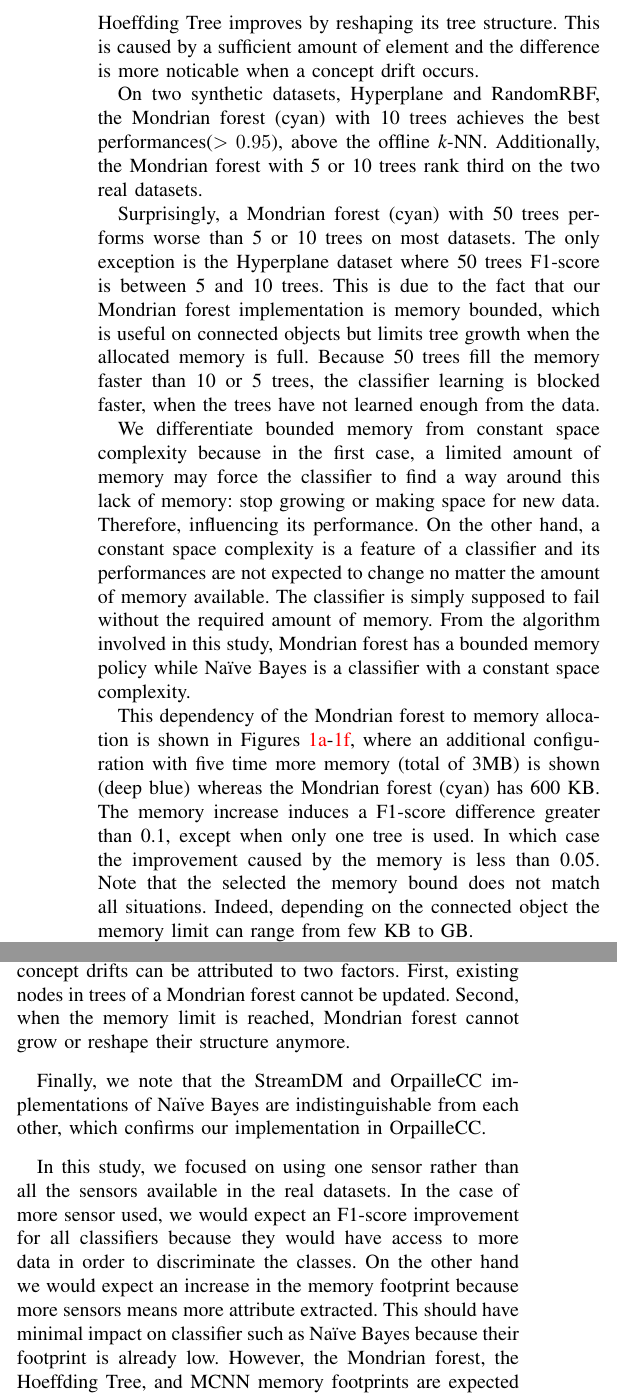
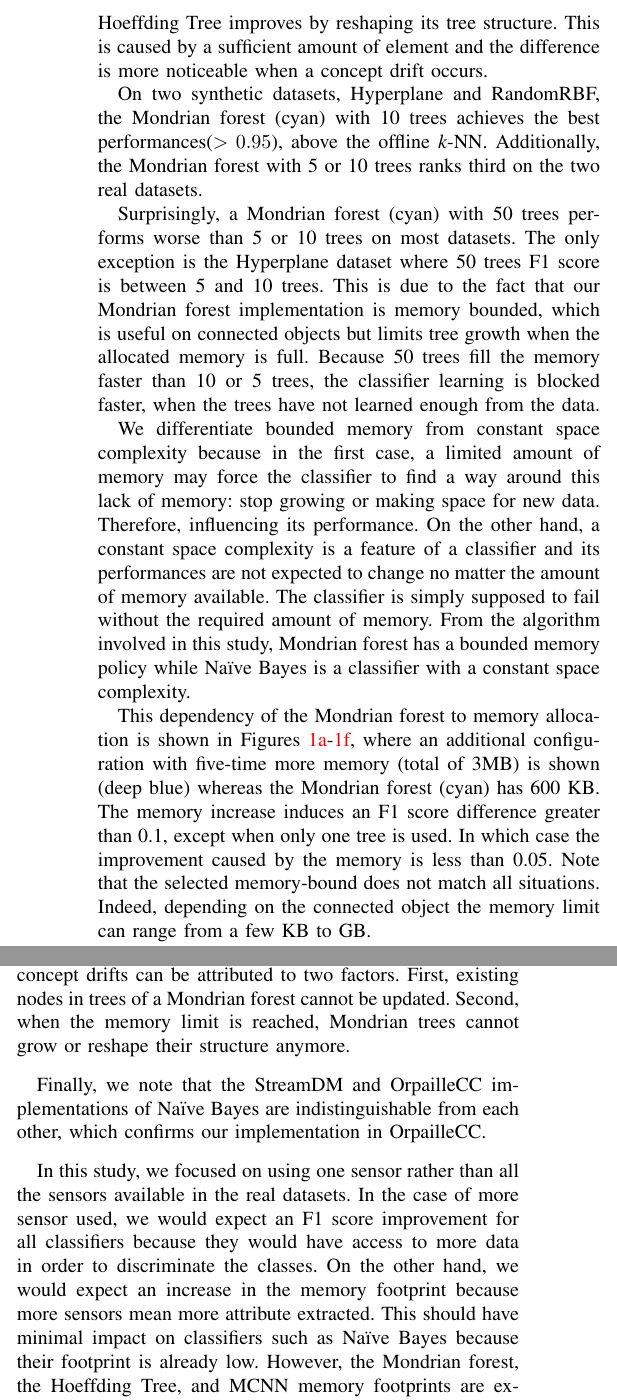
Before and after one commit to big-data-lab-team/benchmark-har-data-stream, a LaTeX paper (paper/paper.tex, which reads paper/results.tex): two parts of the columns of page 6 of 10, joined at a grey line, cut so that both start at the same text. Compiled offline with pdfLaTeX.

Commit message:
Harmonizing.

```diff
--- a/paper/paper.tex
+++ b/paper/paper.tex
@@ -39,6 +39,8 @@
 \newcommand{\recofitdataset}[0]{Recofit\xspace}
 \newcommand{\hoeffdingtree}[0]{Hoeffding Tree\xspace}
 \newcommand{\mondrianforest}[0]{Mondrian forest\xspace}
+\newcommand{\mondriantree}[0]{Mondrian tree\xspace}
+\newcommand{\mondriantrees}[0]{Mondrian trees\xspace}
 \newcommand{\naivebayes}[0]{Naïve Bayes\xspace}
 \newcommand{\FNN}[0]{Feedforward Neural Network\xspace}
 \newcommand{\mcnn}[0]{MCNN\xspace}
--- a/paper/results.tex
+++ b/paper/results.tex
@@ -71,19 +71,19 @@ Except for the \banosdataset dataset, the \hoeffdingtree F1 score is better than
 the \naivebayes. Both F1 scores start close because the \hoeffdingtree uses a
 \naivebayes in its leaves.  However, they start diverging most likely because
 the \hoeffdingtree improves by reshaping its tree structure.  This is caused by
-a sufficient amount of element and the difference is more noticable when a
+a sufficient amount of element and the difference is more noticeable when a
 concept drift occurs.
 
 %Mondrian when at best
 On two synthetic datasets, Hyperplane and RandomRBF, the \mondrianforest (cyan)
 with 10 trees achieves the best performances($> 0.95$), above the offline \knn.
-Additionally, the \mondrianforest with 5 or 10 trees rank third on the two real
+Additionally, the \mondrianforest with 5 or 10 trees ranks third on the two real
 datasets.
 
 %Mondrian discussion
 Surprisingly, a \mondrianforest (cyan) with 50 trees performs worse than 5 or 10
 trees on most datasets. The only exception is the Hyperplane dataset where
-50 trees F1-score is between 5 and 10 trees. This is due to the fact that
+50 trees F1 score is between 5 and 10 trees. This is due to the fact that
 our \mondrianforest implementation is memory bounded, which is
 useful on connected objects but limits tree growth when the allocated memory is
 full. Because 50 trees fill the memory faster than 10 or 5 trees, the
@@ -104,16 +104,16 @@ involved in this study, \mondrianforest has a bounded memory policy while
 %Mondrian RAMx5
 This dependency of the \mondrianforest to memory allocation is shown in
 Figures~\ref{fig:f1-banos}-\ref{fig:f1-recofit}, where an additional
-configuration with five time more memory (total of 3MB) is shown (deep blue)
-whereas the \mondrianforest (cyan) has 600~KB.  The memory increase induces a
-F1-score difference greater than 0.1, except when only one tree is used. In
+configuration with five-time more memory (total of 3MB) is shown (deep blue)
+whereas the \mondrianforest (cyan) has 600~KB.  The memory increase induces an
+F1 score difference greater than 0.1, except when only one tree is used. In
 which case the improvement caused by the memory is less than 0.05. Note that the
-selected the memory bound does not match all situations. Indeed, depending on
-the connected object the memory limit can range from few KB to GB.
+selected memory-bound does not match all situations. Indeed, depending on
+the connected object the memory limit can range from a few KB to GB.
 
 %MCNN observations
-The \mcnn OrpailleCC stands out in Figure~\ref{fig:f1:drift} where it ranks
-second by adapting to a concept drif.  On other datasets, \mcnn OrpailleCC is
+The \mcnn OrpailleCC stands out in Figure~\ref{fig:f1-drift} where it ranks
+second by adapting to a concept drift.  On other datasets, \mcnn OrpailleCC is
 ranked after the \mondrianforest and the \hoeffdingtree, but above \mcnn
 Original. This difference between the two \mcnns is presumably due to the fact
 that \mcnn Origin removes clusters too fast even with a low participation
@@ -173,10 +173,10 @@ implementation in OrpailleCC.
 %One sensor
 In this study, we focused on using one sensor rather than all the sensors
 available in the real datasets. In the case of more sensor used, we would expect
-an F1-score improvement for all classifiers because they would have access to
-more data in order to discriminate the classes. On the other hand we would
-expect an increase in the memory footprint because more sensors means more
-attribute extracted. This should have minimal impact on classifier such as
+an F1 score improvement for all classifiers because they would have access to
+more data in order to discriminate the classes. On the other hand, we would
+expect an increase in the memory footprint because more sensors mean more
+attribute extracted. This should have minimal impact on classifiers such as
 \naivebayes because their footprint is already low. However, the
 \mondrianforest, the \hoeffdingtree, and \mcnn memory footprints are expected to
 grow significatively because more sensors means more attributes for each leaf or
```
Also changed, not shown: paper/method.tex (+6 -6 lines), paper/results.tex (22 more changed lines).
